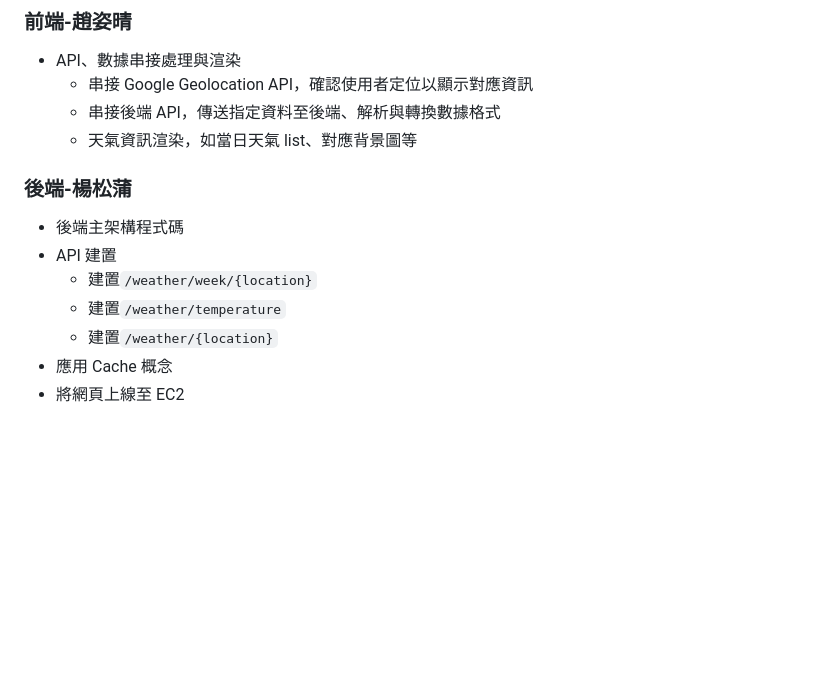
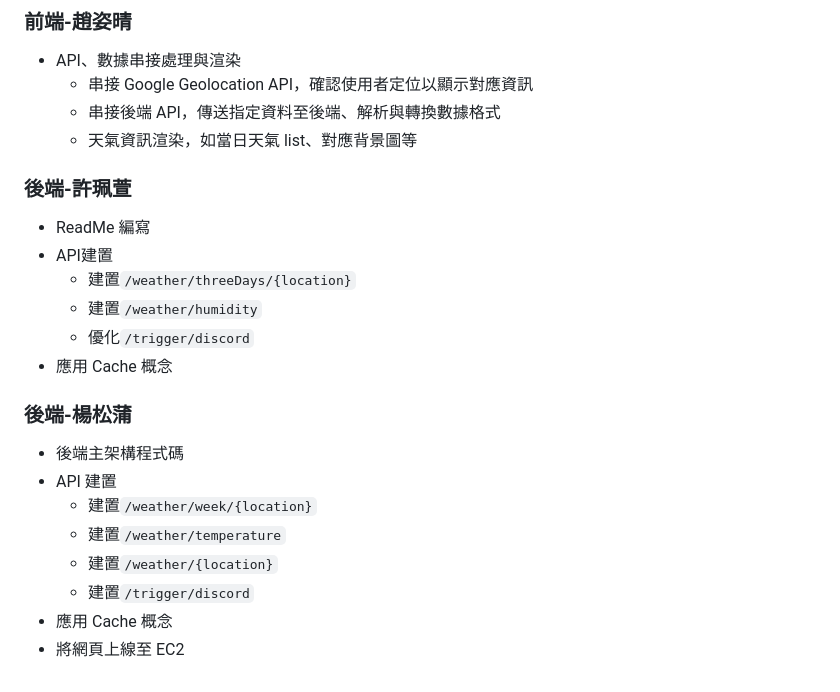
Before and after one commit to youyuhsuan/taiwan-weather, a Markdown page: README.md, the part around the change. GitHub-like rendering; blank space fills up the shorter version.

```diff
--- a/README.md
+++ b/README.md
@@ -99,6 +99,15 @@
   - 串接後端 API，傳送指定資料至後端、解析與轉換數據格式
   - 天氣資訊渲染，如當日天氣 list、對應背景圖等
 
+### 後端-許珮萱
+
+- ReadMe 編寫
+- API建置
+    - 建置`/weather/threeDays/{location}`
+    - 建置`/weather/humidity`
+    - 優化`/trigger/discord`
+- 應用 Cache 概念
+
 ### 後端-楊松蒲
 
 - 後端主架構程式碼
@@ -106,5 +115,6 @@
   - 建置`/weather/week/{location}`
   - 建置`/weather/temperature`
   - 建置`/weather/{location}`
+  - 建置`/trigger/discord`
 - 應用 Cache 概念
 - 將網頁上線至 EC2
```
